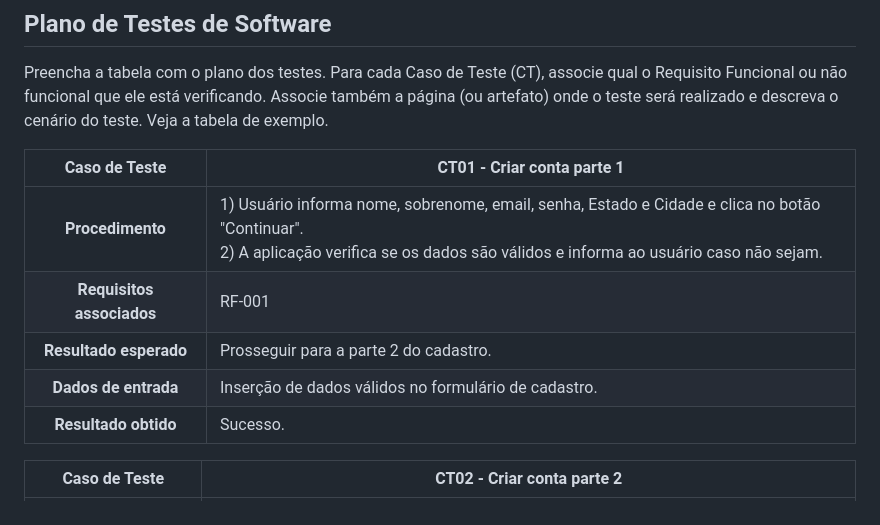
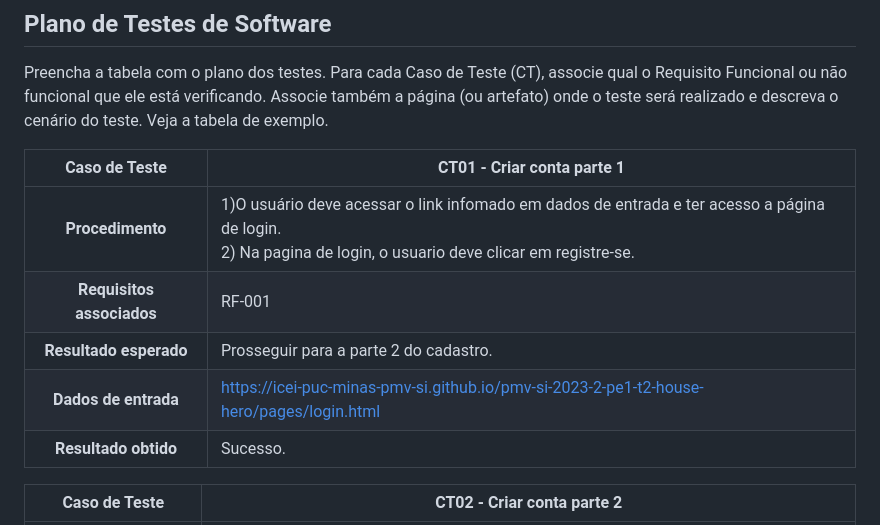
Before and after one commit to ICEI-PUC-Minas-PMV-SI/pmv-si-2023-2-pe1-t2-house-hero, a Markdown page: docs/tests.md, the part around the change. GitHub-like rendering.

```diff
--- a/docs/tests.md
+++ b/docs/tests.md
@@ -27,10 +27,10 @@ Preencha a tabela com o plano dos testes. Para cada Caso de Teste (CT), associe
 
 **Caso de Teste** | **CT01 - Criar conta parte 1**
  :--------------: | ------------
-**Procedimento**  | 1) Usuário informa nome, sobrenome, email, senha, Estado e Cidade e clica no botão "Continuar".<br>2) A aplicação verifica se os dados são válidos e informa ao usuário caso não sejam.
+**Procedimento**  | 1)O usuário deve acessar o link infomado em dados de entrada e ter acesso a página de login.<br>2) Na pagina de login, o usuario deve clicar em registre-se.
 **Requisitos associados** | RF-001
 **Resultado esperado** | Prosseguir para a parte 2 do cadastro.
-**Dados de entrada** | Inserção de dados válidos no formulário de cadastro.
+**Dados de entrada** | https://icei-puc-minas-pmv-si.github.io/pmv-si-2023-2-pe1-t2-house-hero/pages/login.html
 **Resultado obtido** | Sucesso.
 
 **Caso de Teste** | **CT02 - Criar conta parte 2**
```
